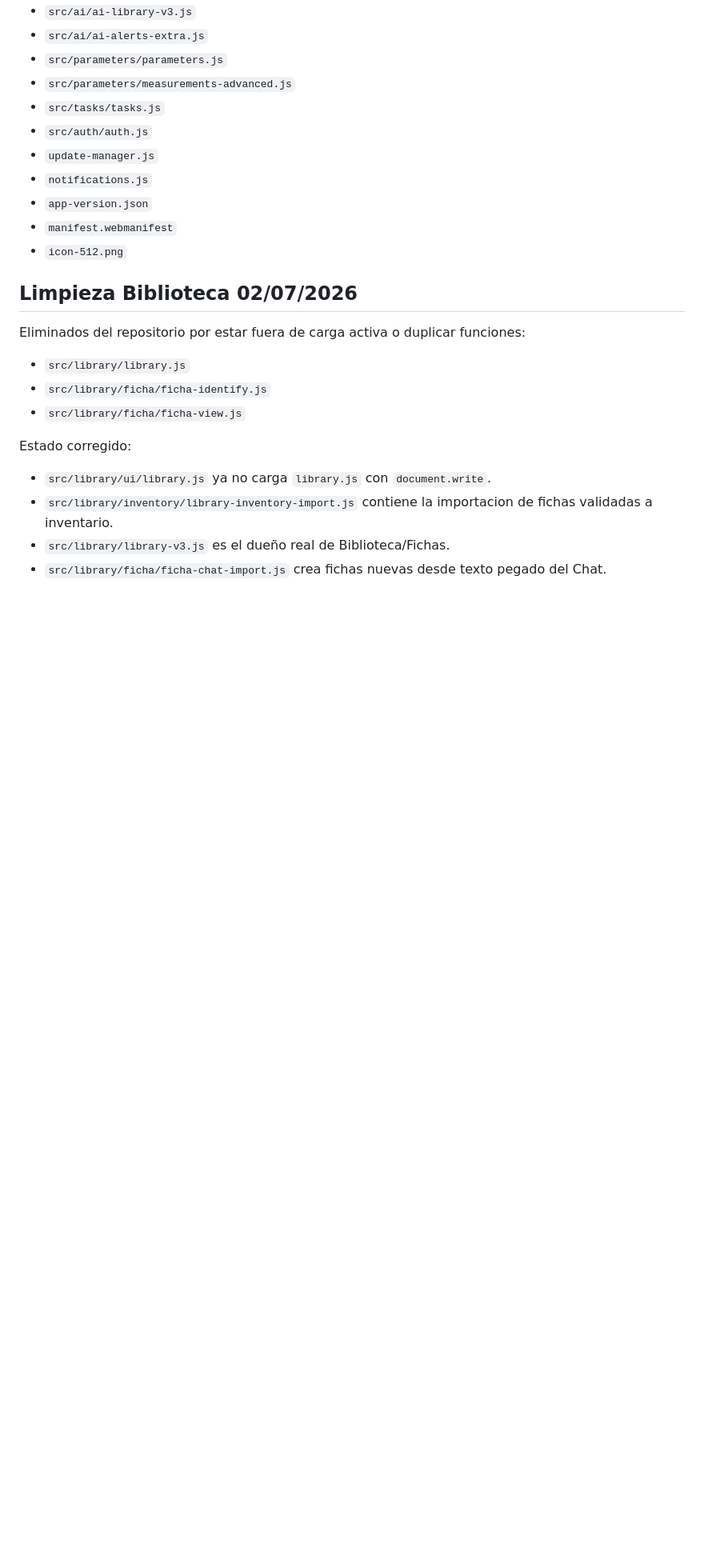
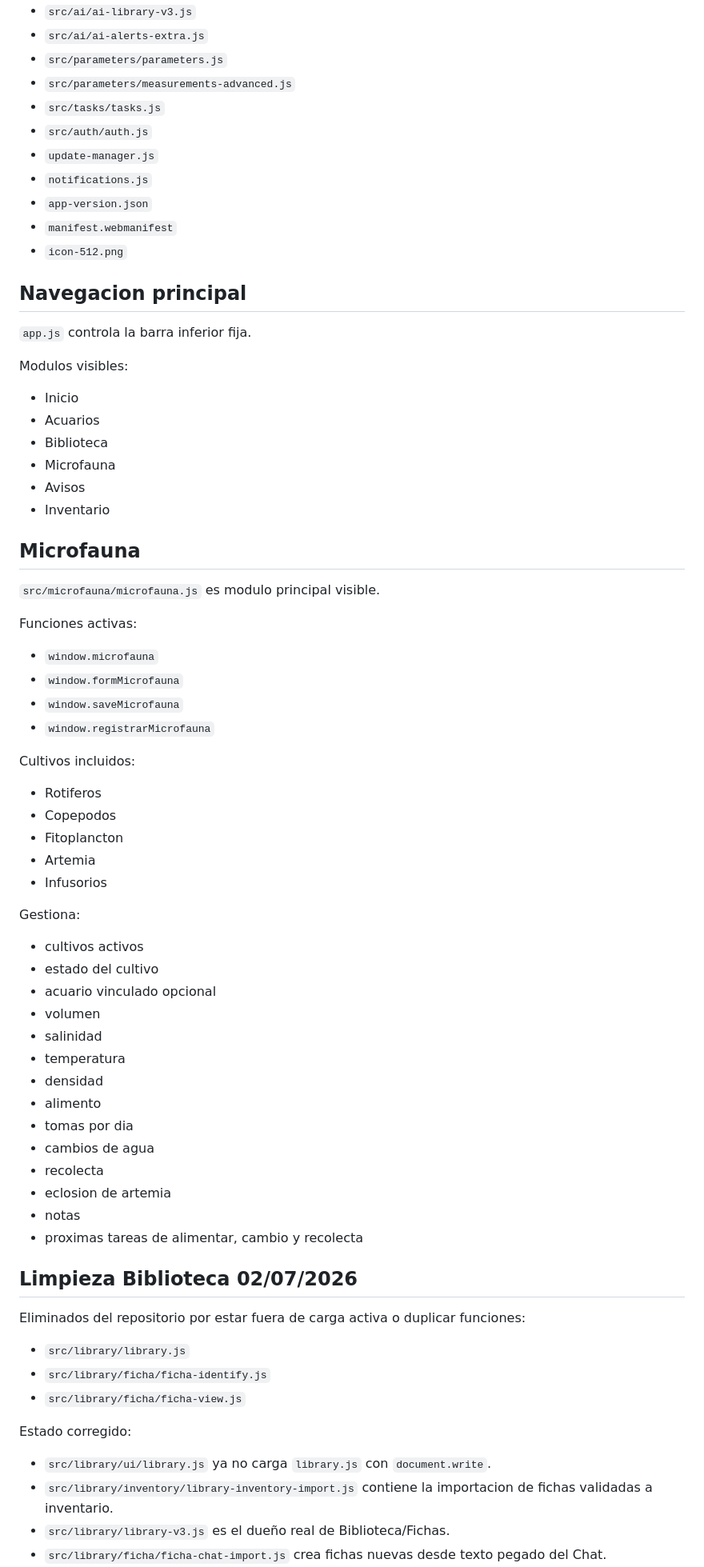
Before and after one commit to 121212castro/acuarionexo, a Markdown page: MAPA_ARCHIVOS.md, the part around one of its changes. Shown at 80% size. Drawn GitHub-style; blank space fills up the shorter version.

Commit message:
Documenta Microfauna como modulo principal

```diff
--- a/MAPA_ARCHIVOS.md
+++ b/MAPA_ARCHIVOS.md
@@ -41,6 +41,55 @@ Estos archivos son cargados por `index.html` o forman parte directa de la app pu
 - `manifest.webmanifest`
 - `icon-512.png`
 
+## Navegacion principal
+
+`app.js` controla la barra inferior fija.
+
+Modulos visibles:
+
+- Inicio
+- Acuarios
+- Biblioteca
+- Microfauna
+- Avisos
+- Inventario
+
+## Microfauna
+
+`src/microfauna/microfauna.js` es modulo principal visible.
+
+Funciones activas:
+
+- `window.microfauna`
+- `window.formMicrofauna`
+- `window.saveMicrofauna`
+- `window.registrarMicrofauna`
+
+Cultivos incluidos:
+
+- Rotiferos
+- Copepodos
+- Fitoplancton
+- Artemia
+- Infusorios
+
+Gestiona:
+
+- cultivos activos
+- estado del cultivo
+- acuario vinculado opcional
+- volumen
+- salinidad
+- temperatura
+- densidad
+- alimento
+- tomas por dia
+- cambios de agua
+- recolecta
+- eclosion de artemia
+- notas
+- proximas tareas de alimentar, cambio y recolecta
+
 ## Limpieza Biblioteca 02/07/2026
 
 Eliminados del repositorio por estar fuera de carga activa o duplicar funciones:
```
Also changed, not shown: other parts of MAPA_ARCHIVOS.md (+3 -1 lines).
